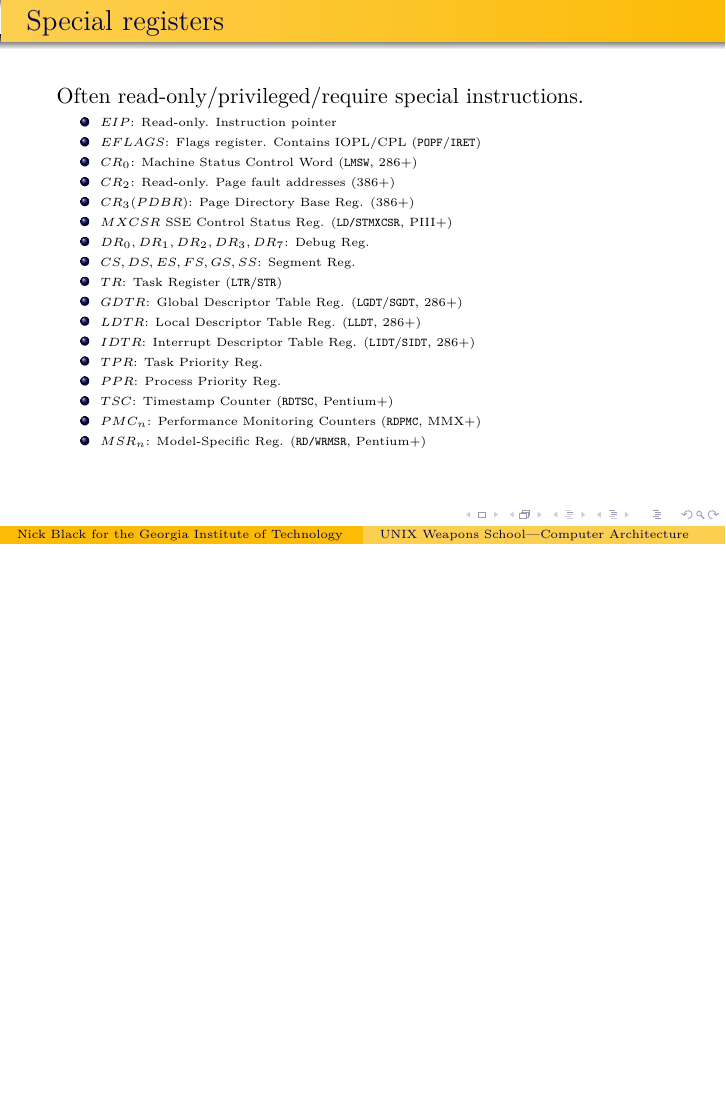
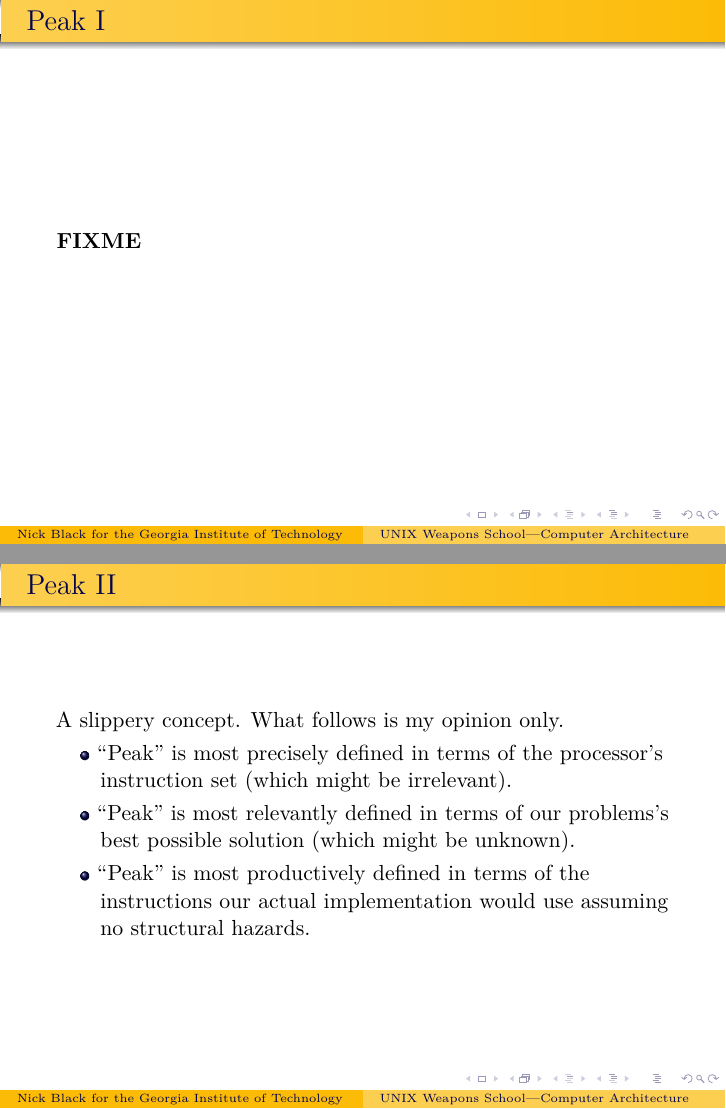
Before and after one commit to dankamongmen/unix-weapons-school, LaTeX slides (abstractions.tex): page 9 of 12 before the commit and pages 9 and 10 of 14 after it, the two joined at a grey line, the shorter picture padded with empty space. Compiled offline with pdfLaTeX.

Commit message:
let's talk about peak, baby

```diff
--- a/abstractions.tex
+++ b/abstractions.tex
@@ -144,6 +143,22 @@ The means of accelerating our program are finite:
 \end{enumerate}
 \end{frame}
 
+\begin{frame}{Peak I}
+\textbf{FIXME}
+\end{frame}
+
+\begin{frame}{Peak II}
+A slippery concept. What follows is my opinion only.
+\begin{itemize}
+\item ``Peak'' is most precisely defined in terms of the processor's instruction set
+(which might be irrelevant).
+\item ``Peak'' is most relevantly defined in terms of our problems's best possible solution
+(which might be unknown).
+\item ``Peak'' is most productively defined in terms of the instructions our actual
+implementation would use assuming no structural hazards.
+\end{itemize}
+\end{frame}
+
 \begin{frame}{Special registers}
 Often read-only/privileged/require special instructions.
 \tiny{
```
Also changed, not shown: abstractions.tex (13 more changed lines).
